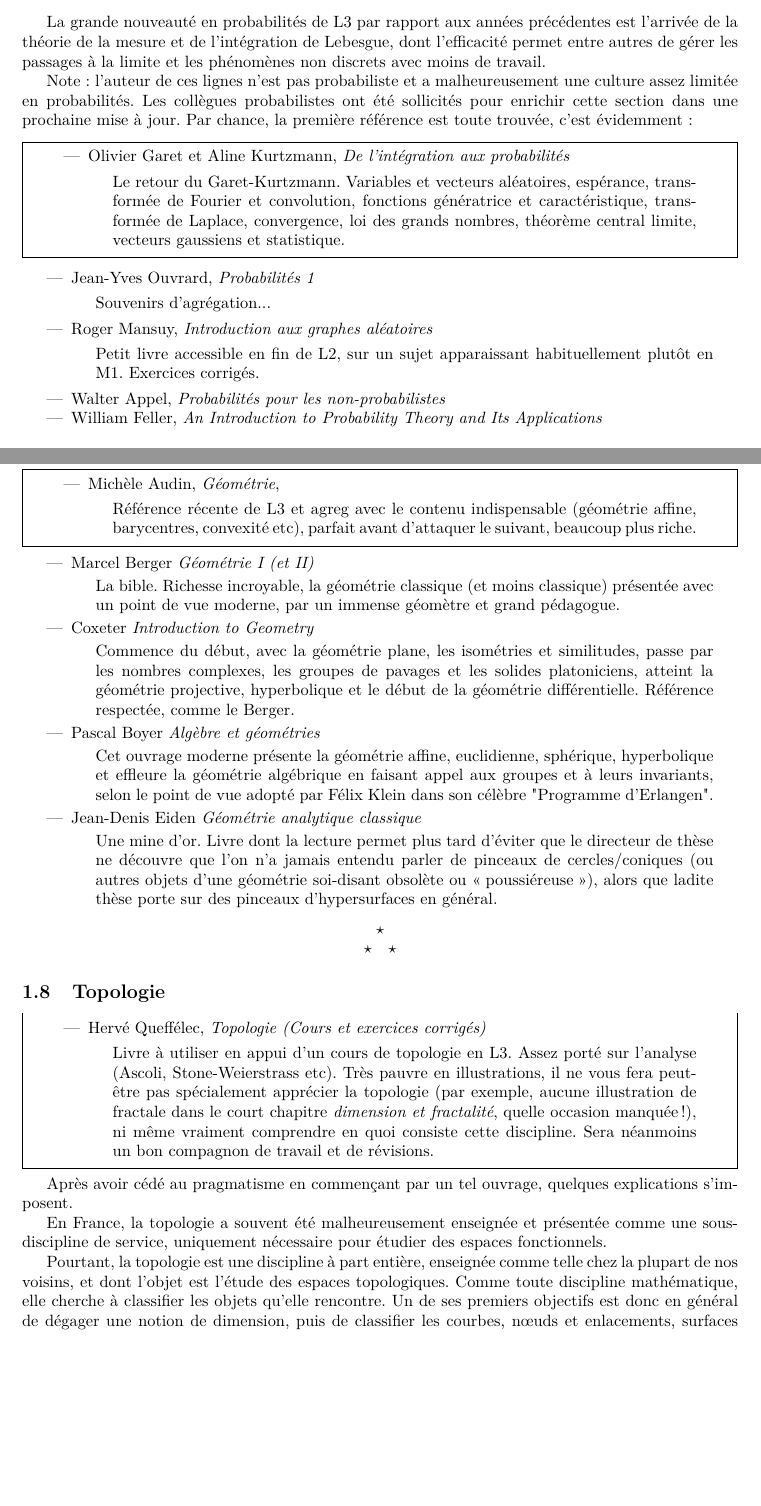
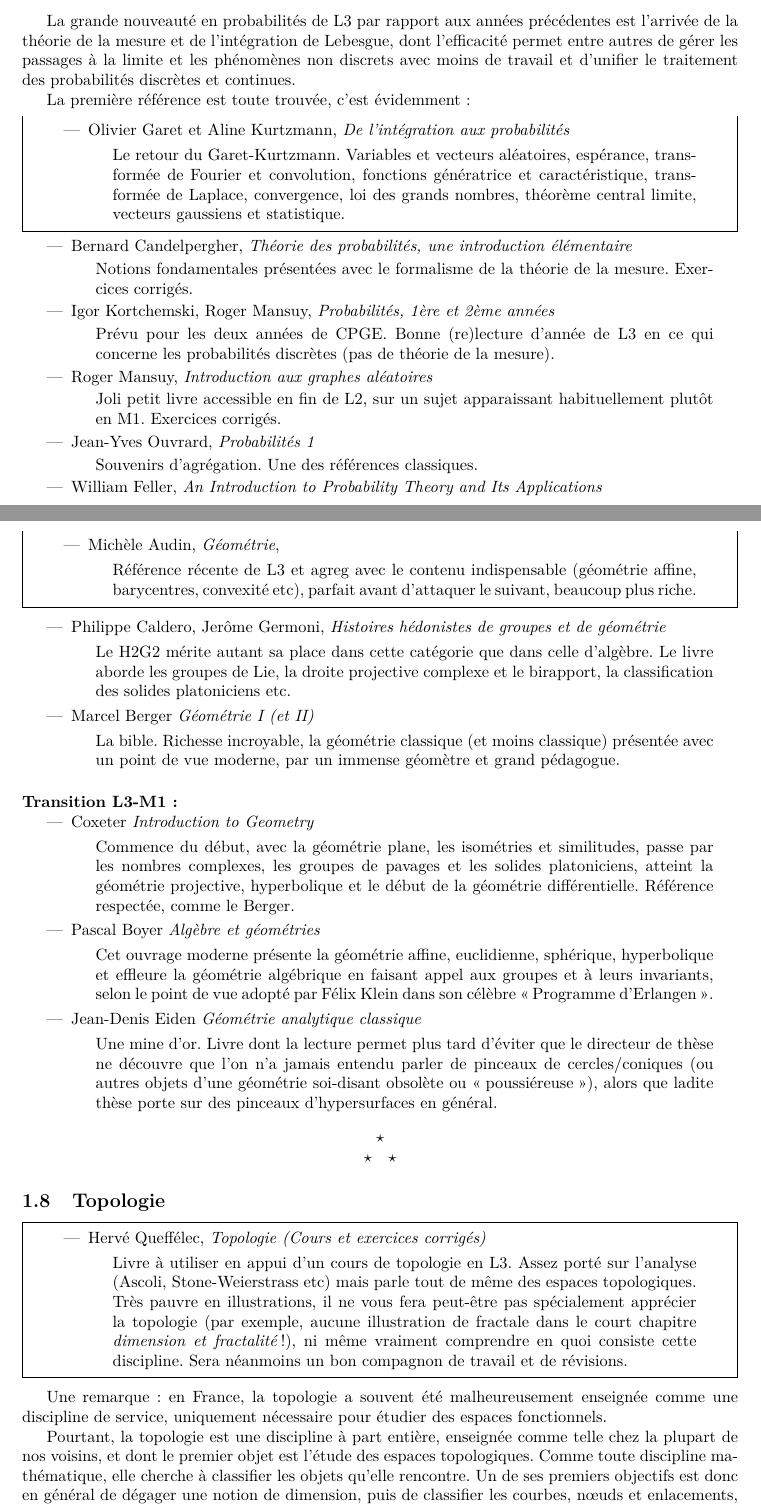
Before and after one commit to dmegy/L3, a LaTeX document (bibliographieL3Magistere.tex): two parts of pages 5 and 7 of 9, joined at a grey line, cut so that both start at the same text, the shorter picture padded with empty space. Compiled offline with pdfLaTeX.

Commit message:
update biblio livres probas

```diff
--- a/bibliographieL3Magistere.tex
+++ b/bibliographieL3Magistere.tex
@@ -243,10 +243,10 @@ Note : en M1, le calcul différentiel et les équations différentielles évolue
 \subsection{Probabilités}
 
 
-La grande nouveauté en probabilités de L3 par rapport aux années précédentes est l'arrivée de la théorie de la mesure et de l'intégration de Lebesgue, dont l'efficacité permet entre autres de gérer les passages à la limite et les phénomènes non discrets avec moins de travail.
+La grande nouveauté en probabilités de L3 par rapport aux années précédentes est l'arrivée de la théorie de la mesure et de l'intégration de Lebesgue, dont l'efficacité permet entre autres de gérer les passages à la limite et les phénomènes non discrets avec moins de travail et d'unifier le traitement des probabilités discrètes et continues.
 
 
-Note : l'auteur de ces lignes n'est pas probabiliste et a malheureusement une culture assez limitée en probabilités. Les collègues probabilistes ont été sollicités pour enrichir cette section dans une prochaine mise à jour. Par chance, la première référence est toute trouvée, c'est évidemment :
+La première référence est toute trouvée, c'est évidemment :
 
 \begin{mdframed}
 \begin{itemize}
@@ -258,15 +258,23 @@ Le retour du Garet-Kurtzmann. Variables et vecteurs aléatoires, espérance, tra
 \end{mdframed}
 
 \begin{itemize}
-\item Jean-Yves Ouvrard, \emph{Probabilités 1}
+\item Bernard Candelpergher, \emph{Théorie des probabilités, une introduction élémentaire}
 \begin{quote}
-Souvenirs d'agrégation...
+Notions fondamentales présentées avec le formalisme de la théorie de la mesure. Exercices corrigés.
+\end{quote}
+\item Igor Kortchemski, Roger Mansuy, \emph{Probabilités, 1ère et 2ème années}
+\begin{quote}
+Prévu pour les deux années de CPGE. Bonne (re)lecture d'année de L3 en ce qui concerne les probabilités discrètes (pas de théorie de la mesure).
 \end{quote}
 \item Roger Mansuy, \emph{Introduction aux graphes aléatoires}
 \begin{quote}
-Petit livre accessible en fin de L2, sur un sujet apparaissant habituellement plutôt en M1. Exercices corrigés.
+Joli petit livre accessible en fin de L2, sur un sujet apparaissant habituellement plutôt en M1. Exercices corrigés.
 \end{quote}
-\item Walter Appel, \emph{Probabilités pour les non-probabilistes}
+\item Jean-Yves Ouvrard, \emph{Probabilités 1}
+\begin{quote}
+Souvenirs d'agrégation. Une des références classiques.
+\end{quote}
+%\item Walter Appel, \emph{Probabilités pour les non-probabilistes}
 \item William Feller, \emph{An Introduction to Probability Theory and Its Applications}
 \end{itemize}
 
@@ -321,17 +328,24 @@ Référence récente de L3 et agreg avec le contenu indispensable (géométrie a
 \end{itemize}
 \end{mdframed}
 \begin{itemize}
+\item Philippe Caldero, Jerôme Germoni, \emph{Histoires hédonistes de groupes et de géométrie}
+\begin{quote}
+Le H2G2 mérite autant sa place dans cette catégorie que dans celle d'algèbre. Le livre aborde les groupes de Lie, la droite projective complexe et le birapport, la classification des solides platoniciens etc.
+\end{quote}
 \item Marcel Berger \emph{Géométrie I (et II)}
 \begin{quote}
 La bible. Richesse incroyable, la géométrie classique (et moins classique) présentée avec un point de vue moderne, par un immense géomètre et grand pédagogue.
 \end{quote}
+\end{itemize}
+\paragraph{Transition L3-M1 : }
+\begin{itemize}
 \item Coxeter \emph{Introduction to Geometry}
 \begin{quote}
 Commence du début, avec la géométrie plane, les isométries et similitudes, passe par les nombres complexes, les groupes de pavages et les solides platoniciens, atteint la géométrie projective, hyperbolique et le début de la géométrie différentielle. Référence respectée, comme le Berger.
 \end{quote}
 \item Pascal Boyer \emph{Algèbre et géométries}
 \begin{quote}
-Cet ouvrage moderne présente la géométrie affine, euclidienne, sphérique, hyperbolique et effleure la géométrie algébrique  en faisant appel aux groupes et à leurs invariants, selon le point de vue adopté par Félix Klein dans son célèbre "Programme d'Erlangen".
+Cet ouvrage moderne présente la géométrie affine, euclidienne, sphérique, hyperbolique et effleure la géométrie algébrique  en faisant appel aux groupes et à leurs invariants, selon le point de vue adopté par Félix Klein dans son célèbre \og Programme d'Erlangen\fg.
 \end{quote}
 \item Jean-Denis Eiden \emph{Géométrie analytique classique}
 \begin{quote}
@@ -347,16 +361,15 @@ Une mine d'or. Livre dont la lecture permet plus tard d'éviter que le directeur
 \begin{itemize}
 \item Hervé Queffélec, \emph{Topologie (Cours et exercices corrigés)}
 \begin{quote}
-Livre à utiliser en appui d'un cours de topologie en L3. 	Assez porté sur l'analyse (Ascoli, Stone-Weierstrass etc). Très pauvre en illustrations, il ne vous fera peut-être pas spécialement apprécier la topologie (par exemple, aucune illustration de fractale dans le court chapitre \emph{dimension et fractalité}, quelle occasion manquée!), ni même vraiment comprendre en quoi consiste cette discipline. Sera néanmoins un  bon compagnon de travail et de révisions.
+Livre à utiliser en appui d'un cours de topologie en L3. 	Assez porté sur l'analyse (Ascoli, Stone-Weierstrass etc) mais parle tout de même des espaces topologiques. Très pauvre en illustrations, il ne vous fera peut-être pas spécialement apprécier la topologie (par exemple, aucune illustration de fractale dans le court chapitre \emph{dimension et fractalité} !), ni même vraiment comprendre en quoi consiste cette discipline. Sera néanmoins un  bon compagnon de travail et de révisions.
 \end{quote}
 \end{itemize}
 \end{mdframed}
 
-Après avoir cédé au pragmatisme en commençant par un tel ouvrage, quelques explications s'imposent.
 
-En France, la topologie a souvent été malheureusement enseignée et présentée comme une sous-discipline de service, uniquement nécessaire pour étudier des espaces fonctionnels.
+Une remarque : en France, la topologie a souvent été malheureusement enseignée comme une discipline de service, uniquement nécessaire pour étudier des espaces fonctionnels.
 
-Pourtant, la topologie est une discipline à part entière, enseignée comme telle chez la plupart de nos voisins, et dont l'objet est l'étude des espaces topologiques.
+Pourtant, la topologie est une discipline à part entière, enseignée comme telle chez la plupart de nos voisins, et dont le premier objet est l'étude des espaces topologiques.
 Comme toute discipline mathématique, elle cherche à classifier les objets qu'elle rencontre. Un de ses premiers objectifs est donc en général de dégager une notion de dimension, puis de classifier les courbes, n\oe uds et enlacements, surfaces etc. Des exemples plus pathologiques sont ensuite étudiés, comme les objets fractals.
 
 Les livres qui suivent sont pour la plupart écrits ou recommandés par des topologues. Ils regorgent d'illustrations souvent frappantes et introduisent le lecteur aux objets emblématiques de la topologie : n\oe uds, tresses, tores, rubans de Möbius, graphes etc.
```
Also changed, not shown: bibliographieL3Magistere.pdf, bibliographieL3Magistere.tex (8 more changed lines).
